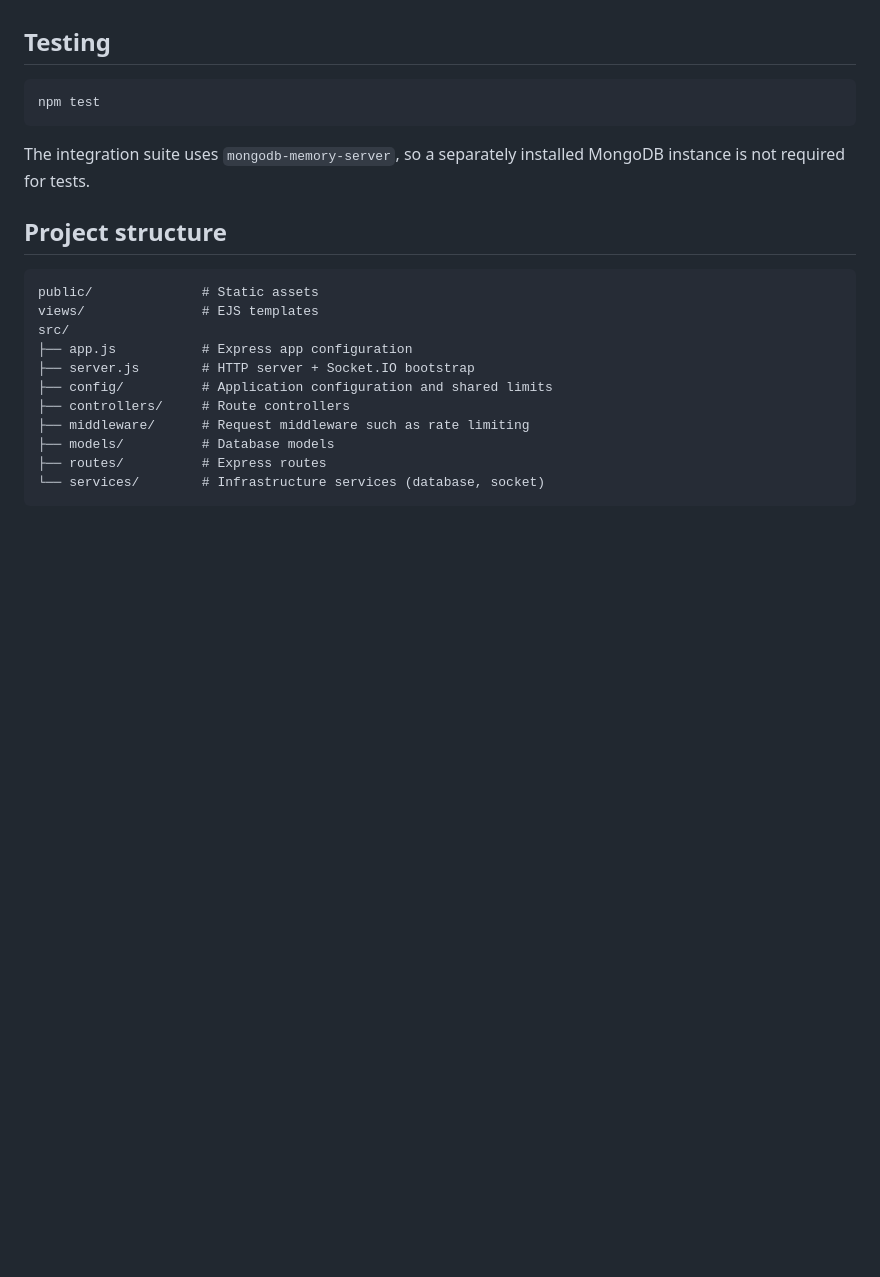
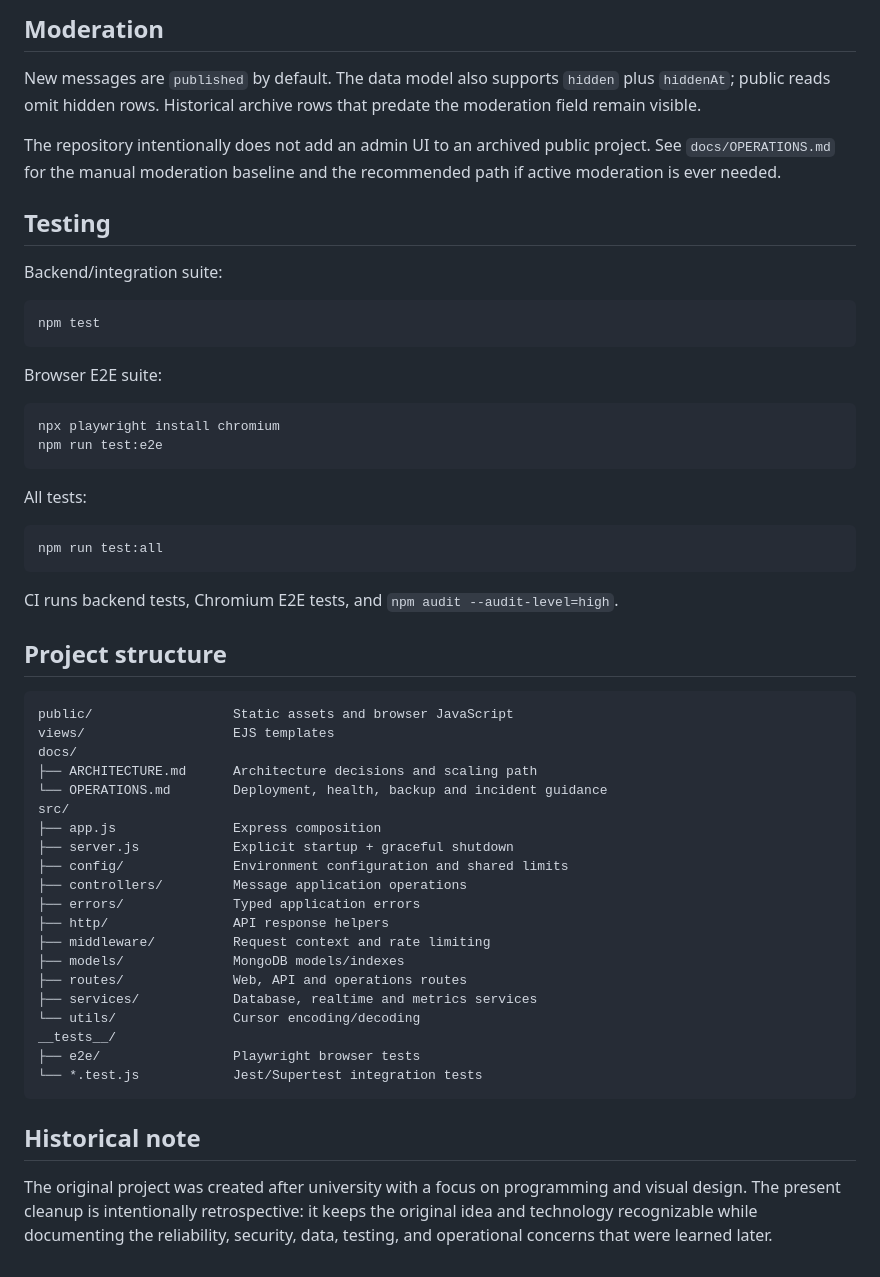
Before and after one commit to yiwssx/longlivethepeople, a Markdown page: README.md, the part around one of its changes. GitHub-like rendering; blank space fills up the shorter version.

````diff
--- a/README.md
+++ b/README.md
@@ -67,24 +156,57 @@ Requests are rate-limited per IP. Exceeding the limit returns `429` with a `Retr
+## Moderation
+
+New messages are `published` by default. The data model also supports `hidden` plus `hiddenAt`; public reads omit hidden rows. Historical archive rows that predate the moderation field remain visible.
+
+The repository intentionally does not add an admin UI to an archived public project. See `docs/OPERATIONS.md` for the manual moderation baseline and the recommended path if active moderation is ever needed.
 
 ## Testing
+
+Backend/integration suite:
 
 ```bash
 npm test
 ```
 
-The integration suite uses `mongodb-memory-server`, so a separately installed MongoDB instance is not required for tests.
+Browser E2E suite:
+
+```bash
+npx playwright install chromium
+npm run test:e2e
+```
+
+All tests:
+
+```bash
+npm run test:all
+```
+
+CI runs backend tests, Chromium E2E tests, and `npm audit --audit-level=high`.
 
 ## Project structure
 
 ```text
-public/              # Static assets
-views/               # EJS templates
+public/                  Static assets and browser JavaScript
+views/                   EJS templates
+docs/
+├── ARCHITECTURE.md      Architecture decisions and scaling path
+└── OPERATIONS.md        Deployment, health, backup and incident guidance
 src/
-├── app.js           # Express app configuration
-├── server.js        # HTTP server + Socket.IO bootstrap
-├── config/          # Application configuration and shared limits
-├── controllers/     # Route controllers
-├── middleware/      # Request middleware such as rate limiting
-├── models/          # Database models
-├── routes/          # Express routes
-└── services/        # Infrastructure services (database, socket)
+├── app.js               Express composition
+├── server.js            Explicit startup + graceful shutdown
+├── config/              Environment configuration and shared limits
+├── controllers/         Message application operations
+├── errors/              Typed application errors
+├── http/                API response helpers
+├── middleware/          Request context and rate limiting
+├── models/              MongoDB models/indexes
+├── routes/              Web, API and operations routes
+├── services/            Database, realtime and metrics services
+└── utils/               Cursor encoding/decoding
+__tests__/
+├── e2e/                 Playwright browser tests
+└── *.test.js            Jest/Supertest integration tests
 ```
+
+## Historical note
+
+The original project was created after university with a focus on programming and visual design. The present cleanup is intentionally retrospective: it keeps the original idea and technology recognizable while documenting the reliability, security, data, testing, and operational concerns that were learned later.
````
Also changed, not shown: other parts of README.md (+125 -36 lines).
